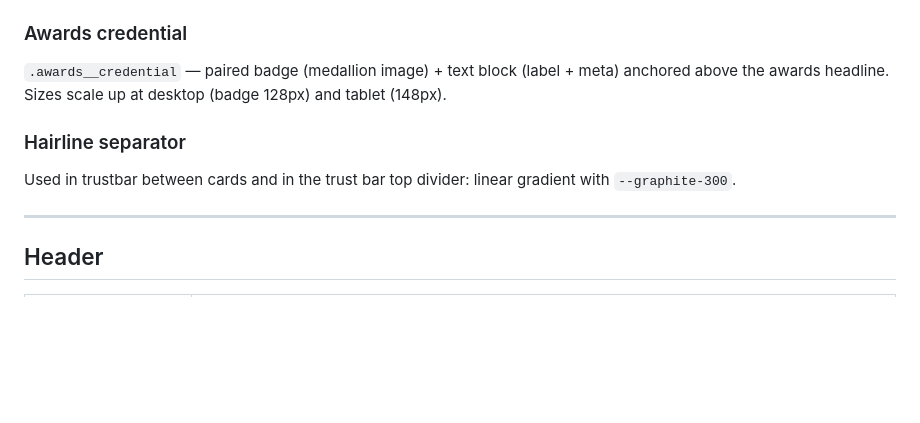
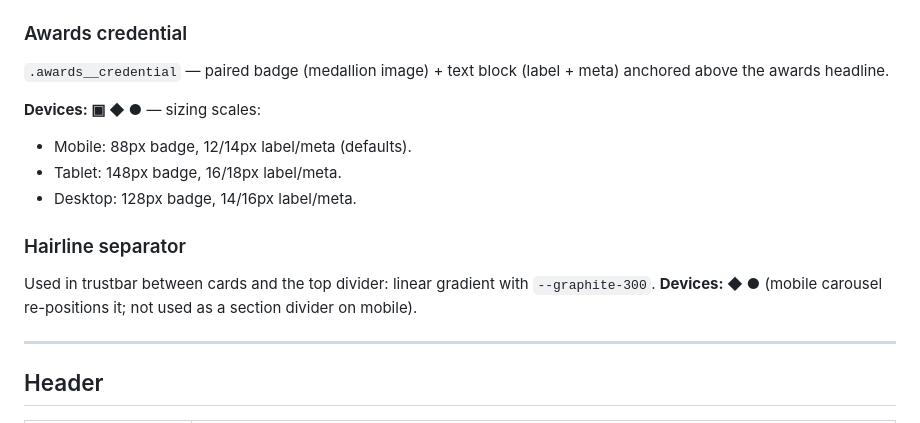
Before and after one commit to SabaVafa/metzler-homepage, a Markdown page: COMPONENTS.md, the part around one of its changes. Drawn GitHub-style; blank space fills up the shorter version.

```diff
--- a/COMPONENTS.md
+++ b/COMPONENTS.md
@@ -163,11 +188,16 @@ Base selector: `.btn` — 48px tall, 24px horizontal padding, `--r-m` radius, 70
 
 ### Awards credential
 
-`.awards__credential` — paired badge (medallion image) + text block (label + meta) anchored above the awards headline. Sizes scale up at desktop (badge 128px) and tablet (148px).
+`.awards__credential` — paired badge (medallion image) + text block (label + meta) anchored above the awards headline.
+
+**Devices: ▣ ◆ ●** — sizing scales:
+- Mobile: 88px badge, 12/14px label/meta (defaults).
+- Tablet: 148px badge, 16/18px label/meta.
+- Desktop: 128px badge, 14/16px label/meta.
 
 ### Hairline separator
 
-Used in trustbar between cards and in the trust bar top divider: linear gradient with `--graphite-300`.
+Used in trustbar between cards and the top divider: linear gradient with `--graphite-300`. **Devices: ◆ ●** (mobile carousel re-positions it; not used as a section divider on mobile).
 
 ---
 
```
Also changed, not shown: other parts of COMPONENTS.md (+37 -12 lines).
